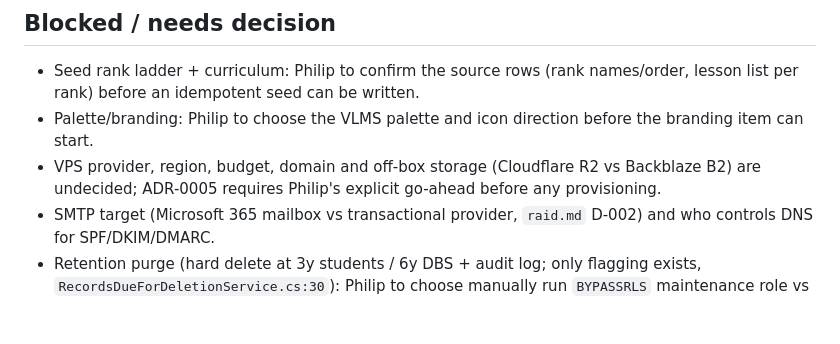
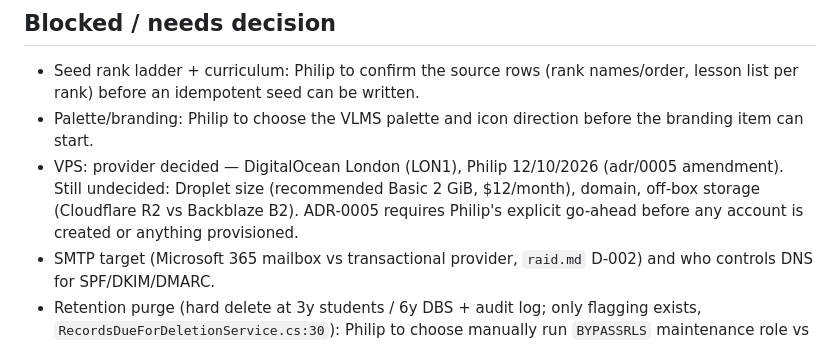
Before and after one commit to PhilipThomas6w/vlms, a Markdown page: STATE.md, the part around the change. Rendered like a GitHub page; blank space fills up the shorter version.

```diff
--- a/STATE.md
+++ b/STATE.md
@@ -63,7 +63,7 @@ _(none)_
 ## Blocked / needs decision
 - Seed rank ladder + curriculum: Philip to confirm the source rows (rank names/order, lesson list per rank) before an idempotent seed can be written.
 - Palette/branding: Philip to choose the VLMS palette and icon direction before the branding item can start.
-- VPS provider, region, budget, domain and off-box storage (Cloudflare R2 vs Backblaze B2) are undecided; ADR-0005 requires Philip's explicit go-ahead before any provisioning.
+- VPS: provider decided — DigitalOcean London (LON1), Philip 12/10/2026 (adr/0005 amendment). Still undecided: Droplet size (recommended Basic 2 GiB, $12/month), domain, off-box storage (Cloudflare R2 vs Backblaze B2). ADR-0005 requires Philip's explicit go-ahead before any account is created or anything provisioned.
 - SMTP target (Microsoft 365 mailbox vs transactional provider, `raid.md` D-002) and who controls DNS for SPF/DKIM/DMARC.
 - Retention purge (hard delete at 3y students / 6y DBS + audit log; only flagging exists, `RecordsDueForDeletionService.cs:30`): Philip to choose manually run `BYPASSRLS` maintenance role vs scheduled job (adr/0004 pass 8). `vlms_app` must never get DELETE on `sensitive_data_access_logs`.
 - Whether ICO registration applies and privacy-notice wording — Philip to verify; not asserted here.
```
Also changed, not shown: docs/adr/0005-hosting-pivot-self-hosted-vps-postgresql.md (+6 -0 lines).
